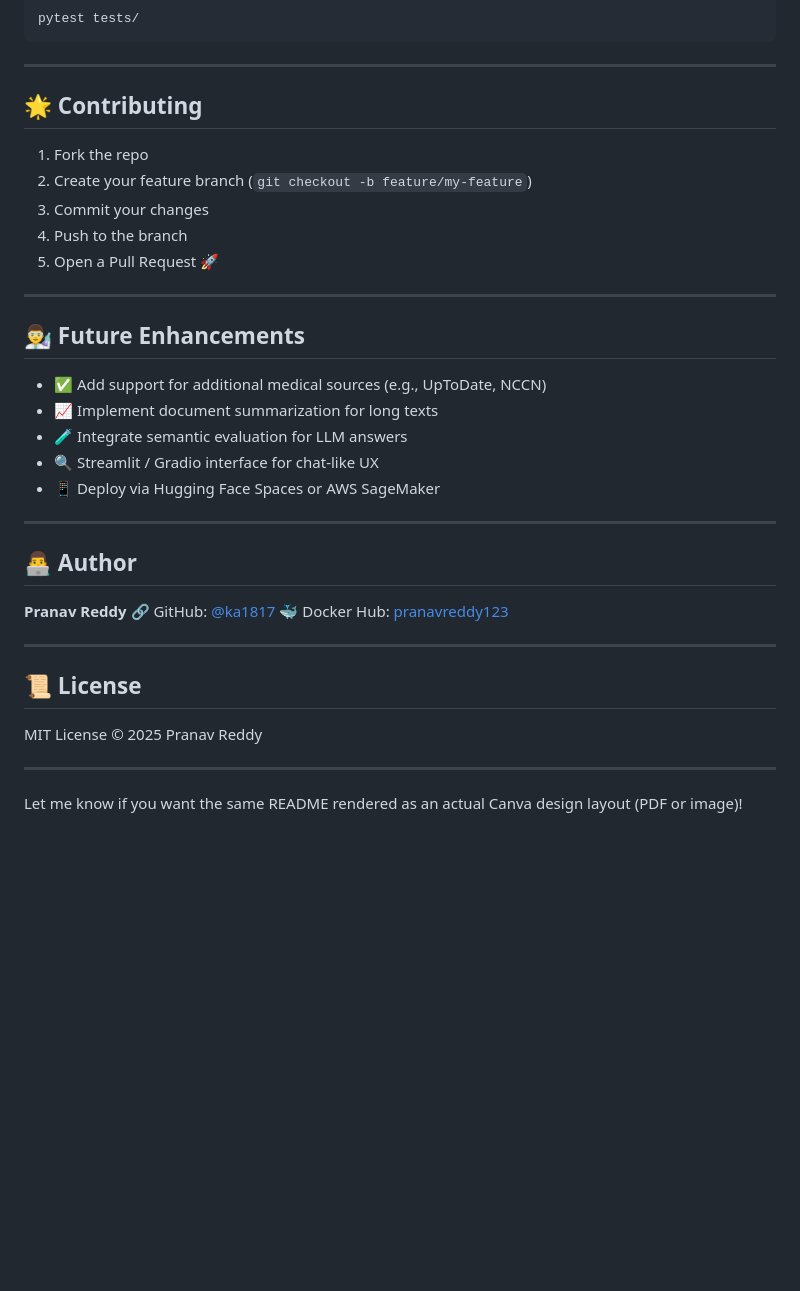
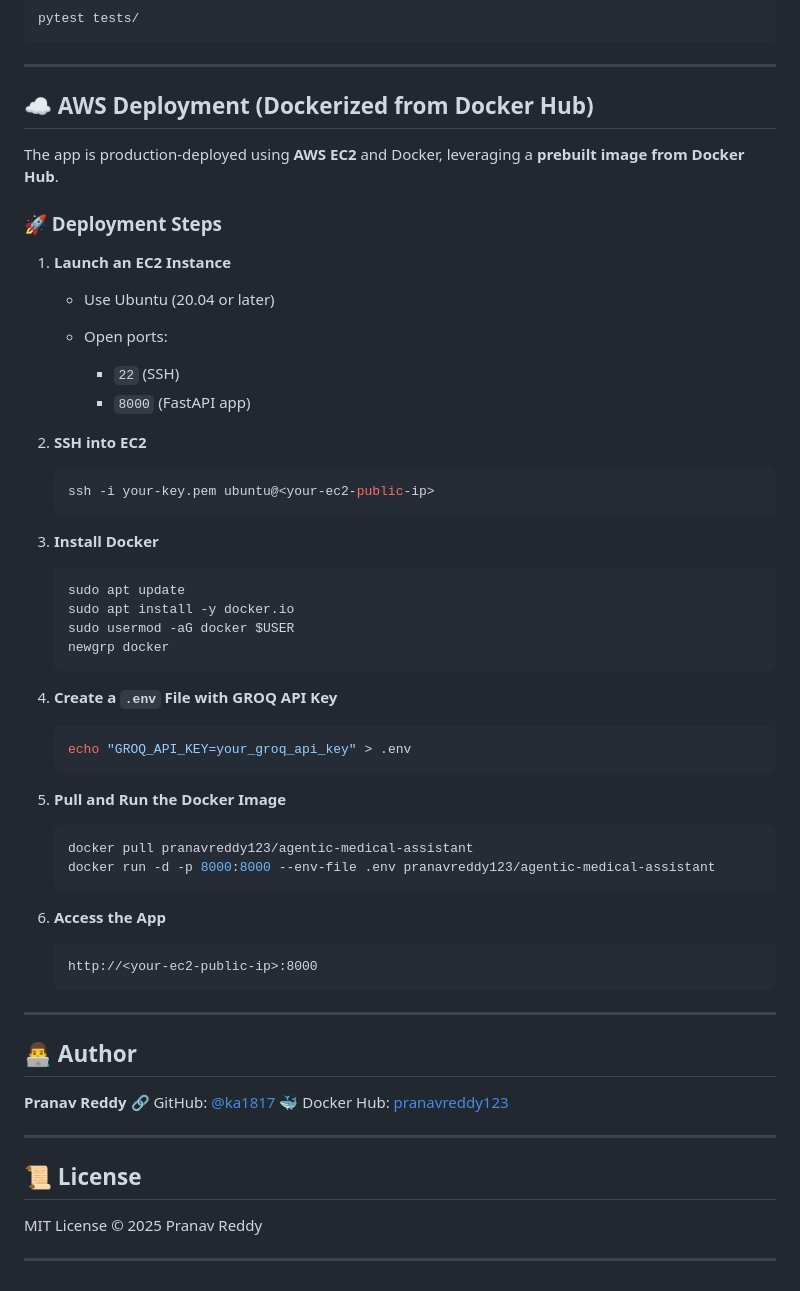
Before and after one commit to ka1817/Agentic-RAG-Powered-Medical-Assistant, a Markdown page: README.md, the part around one of its changes. Rendered like a GitHub page; blank space fills up the shorter version.

Commit message:
Latest-README

````diff
--- a/README.md
+++ b/README.md
@@ -203,23 +202,53 @@ pytest tests/
 
 ---
 
-## 🌟 Contributing
+## ☁️ AWS Deployment (Dockerized from Docker Hub)
 
-1. Fork the repo
-2. Create your feature branch (`git checkout -b feature/my-feature`)
-3. Commit your changes
-4. Push to the branch
-5. Open a Pull Request 🚀
+The app is production-deployed using **AWS EC2** and Docker, leveraging a **prebuilt image from Docker Hub**.
 
----
+### 🚀 Deployment Steps
 
-## 👨‍🔬 Future Enhancements
+1. **Launch an EC2 Instance**
 
-* ✅ Add support for additional medical sources (e.g., UpToDate, NCCN)
-* 📈 Implement document summarization for long texts
-* 🧪 Integrate semantic evaluation for LLM answers
-* 🔍 Streamlit / Gradio interface for chat-like UX
-* 📱 Deploy via Hugging Face Spaces or AWS SageMaker
+   * Use Ubuntu (20.04 or later)
+   * Open ports:
+
+     * `22` (SSH)
+     * `8000` (FastAPI app)
+
+2. **SSH into EC2**
+
+   ```bash
+   ssh -i your-key.pem ubuntu@<your-ec2-public-ip>
+   ```
+
+3. **Install Docker**
+
+   ```bash
+   sudo apt update
+   sudo apt install -y docker.io
+   sudo usermod -aG docker $USER
+   newgrp docker
+   ```
+
+4. **Create a `.env` File with GROQ API Key**
+
+   ```bash
+   echo "GROQ_API_KEY=your_groq_api_key" > .env
+   ```
+
+5. **Pull and Run the Docker Image**
+
+   ```bash
+   docker pull pranavreddy123/agentic-medical-assistant
+   docker run -d -p 8000:8000 --env-file .env pranavreddy123/agentic-medical-assistant
+   ```
+
+6. **Access the App**
+
+   ```
+   http://<your-ec2-public-ip>:8000
+   ```
 
 ---
 
@@ -236,5 +265,3 @@ pytest tests/
 MIT License © 2025 Pranav Reddy
 
 ---
-
-Let me know if you want the same README rendered as an actual Canva design layout (PDF or image)!
````
Also changed, not shown: other parts of README.md (+32 -33 lines).
